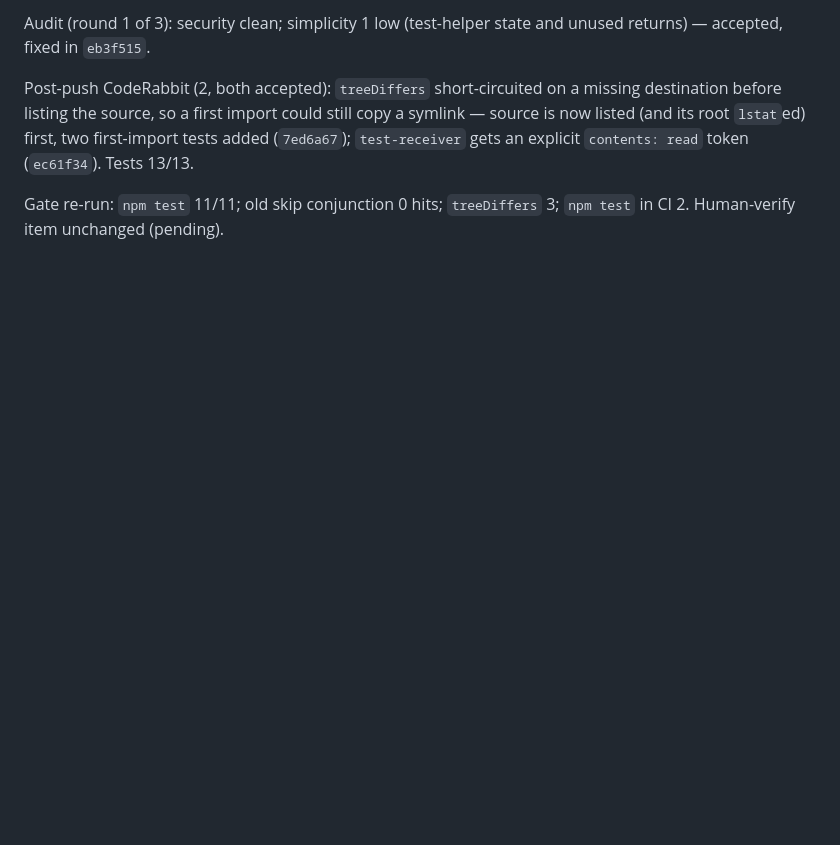
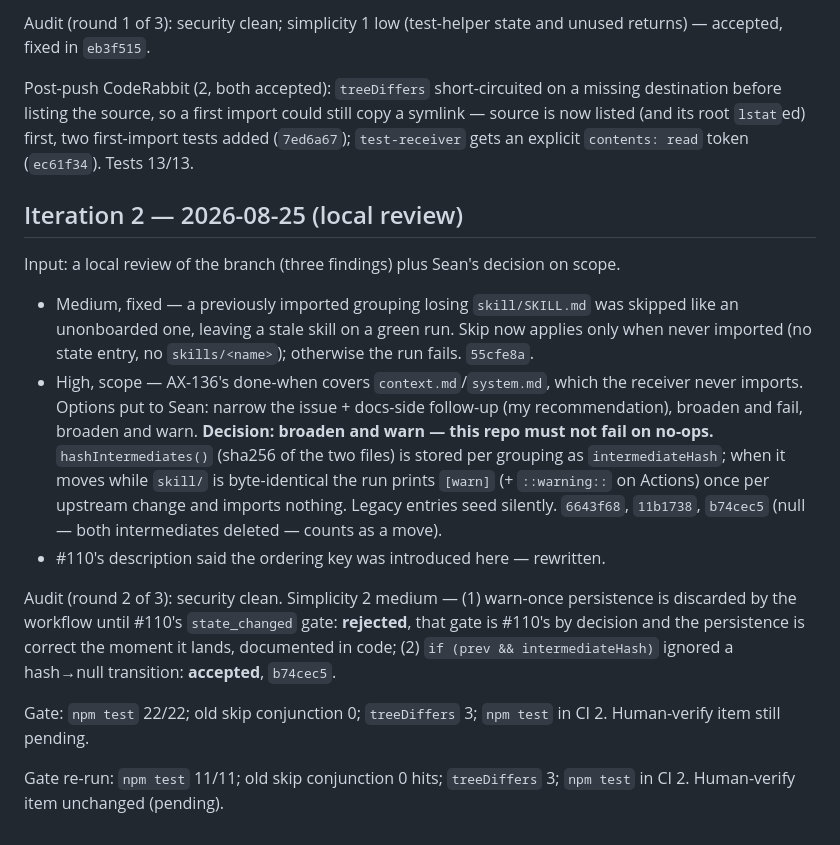
Before and after one commit to netlify/context-and-tools, a Markdown page: docs/autopilot/2026-08-19-ax-136-receiver-byte-diff-report.md, the part around the change. Drawn GitHub-style; blank space fills up the shorter version.

Commit message:
docs(autopilot): AX-136 iteration 2 — local review, intermediate-drift decision, audit round 2

```diff
--- a/docs/autopilot/2026-08-19-ax-136-receiver-byte-diff-report.md
+++ b/docs/autopilot/2026-08-19-ax-136-receiver-byte-diff-report.md
@@ -85,5 +85,34 @@ still copy a symlink — source is now listed (and its root `lstat`ed) first,
 two first-import tests added (`7ed6a67`); `test-receiver` gets an explicit
 `contents: read` token (`ec61f34`). Tests 13/13.
 
+## Iteration 2 — 2026-08-25 (local review)
+
+Input: a local review of the branch (three findings) plus Sean's decision on
+scope.
+
+- Medium, fixed — a previously imported grouping losing `skill/SKILL.md`
+  was skipped like an unonboarded one, leaving a stale skill on a green run.
+  Skip now applies only when never imported (no state entry, no
+  `skills/<name>`); otherwise the run fails. `55cfe8a`.
+- High, scope — AX-136's done-when covers `context.md`/`system.md`, which the
+  receiver never imports. Options put to Sean: narrow the issue + docs-side
+  follow-up (my recommendation), broaden and fail, broaden and warn.
+  **Decision: broaden and warn — this repo must not fail on no-ops.**
+  `hashIntermediates()` (sha256 of the two files) is stored per grouping as
+  `intermediateHash`; when it moves while `skill/` is byte-identical the run
+  prints `[warn]` (+ `::warning::` on Actions) once per upstream change and
+  imports nothing. Legacy entries seed silently. `6643f68`, `11b1738`,
+  `b74cec5` (null — both intermediates deleted — counts as a move).
+- #110's description said the ordering key was introduced here — rewritten.
+
+Audit (round 2 of 3): security clean. Simplicity 2 medium — (1) warn-once
+persistence is discarded by the workflow until #110's `state_changed` gate:
+**rejected**, that gate is #110's by decision and the persistence is correct
+the moment it lands, documented in code; (2) `if (prev && intermediateHash)`
+ignored a hash→null transition: **accepted**, `b74cec5`.
+
+Gate: `npm test` 22/22; old skip conjunction 0; `treeDiffers` 3; `npm test`
+in CI 2. Human-verify item still pending.
+
 Gate re-run: `npm test` 11/11; old skip conjunction 0 hits; `treeDiffers`
 3; `npm test` in CI 2. Human-verify item unchanged (pending).
```
